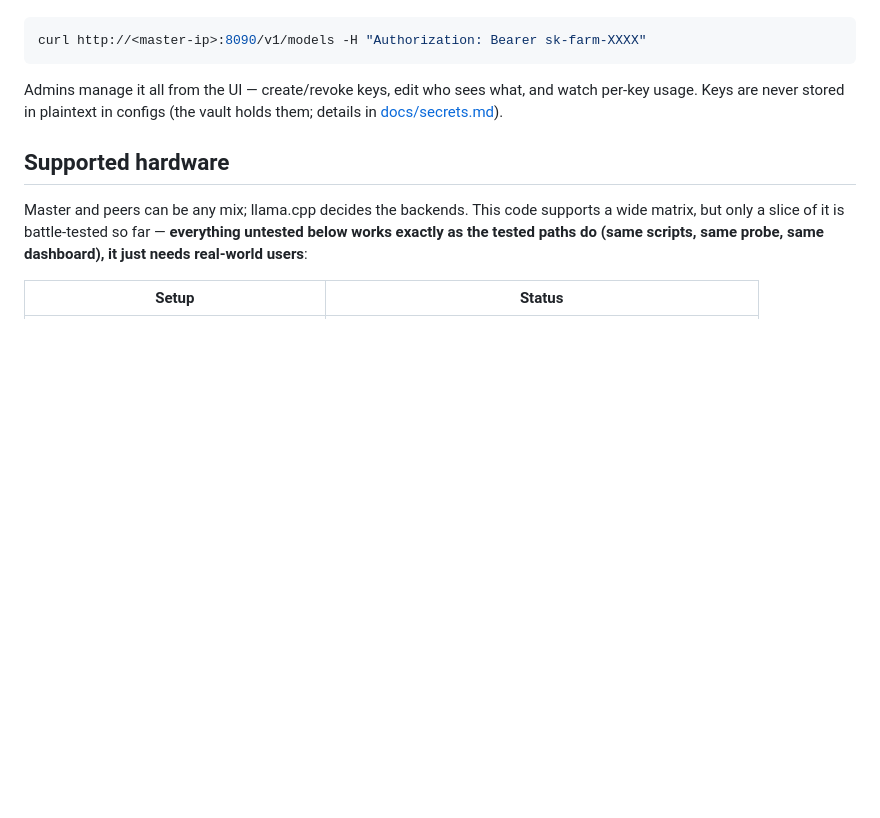
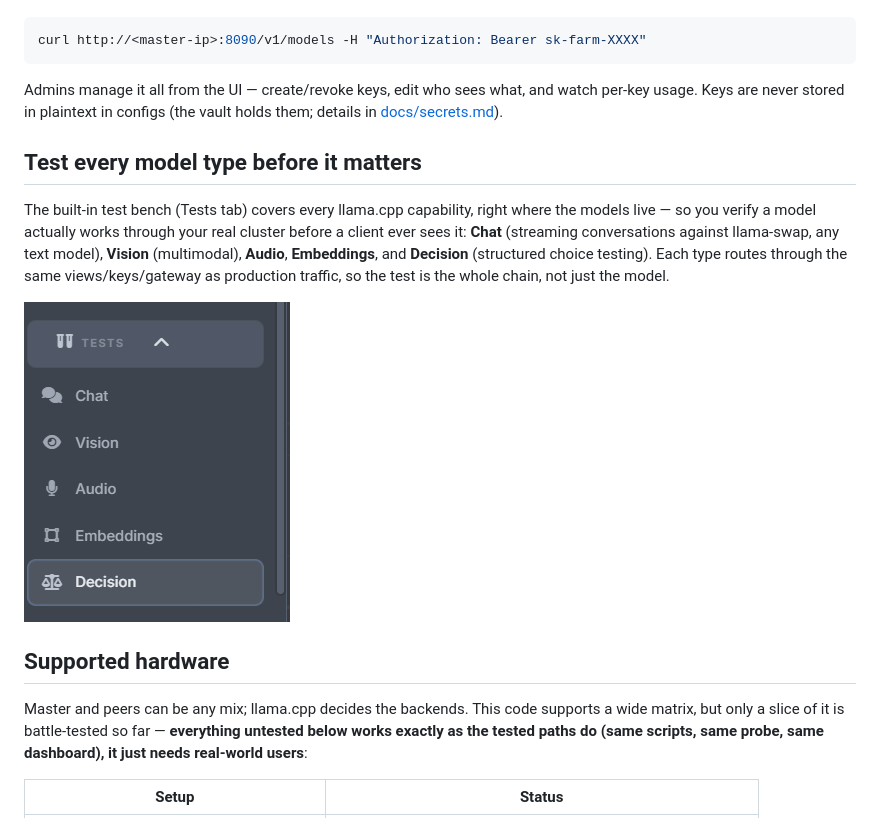
Before and after one commit to dakotacookson/Llama-RPC-Farm, a Markdown page: README.md, the part around the change. Rendered like a GitHub page; pictures changed too: docs/img/testing-tabs.png (added); blank space fills up the shorter version.

Commit message:
readme: model-type test bench section with screenshot

```diff
--- a/README.md
+++ b/README.md
@@ -109,6 +109,18 @@ what, and watch per-key usage. Keys are never stored in plaintext in
 configs (the vault holds them; details in
 [docs/secrets.md](docs/secrets.md)).
 
+## Test every model type before it matters
+
+The built-in test bench (Tests tab) covers every llama.cpp capability,
+right where the models live — so you verify a model actually works
+through your real cluster before a client ever sees it: **Chat**
+(streaming conversations against llama-swap, any text model), **Vision**
+(multimodal), **Audio**, **Embeddings**, and **Decision** (structured
+choice testing). Each type routes through the same views/keys/gateway as
+production traffic, so the test is the whole chain, not just the model.
+
+![Tests: chat, vision, audio, embeddings, decision test benches](docs/img/testing-tabs.png)
+
 ## Supported hardware
 
 Master and peers can be any mix; llama.cpp decides the backends. This code
```
